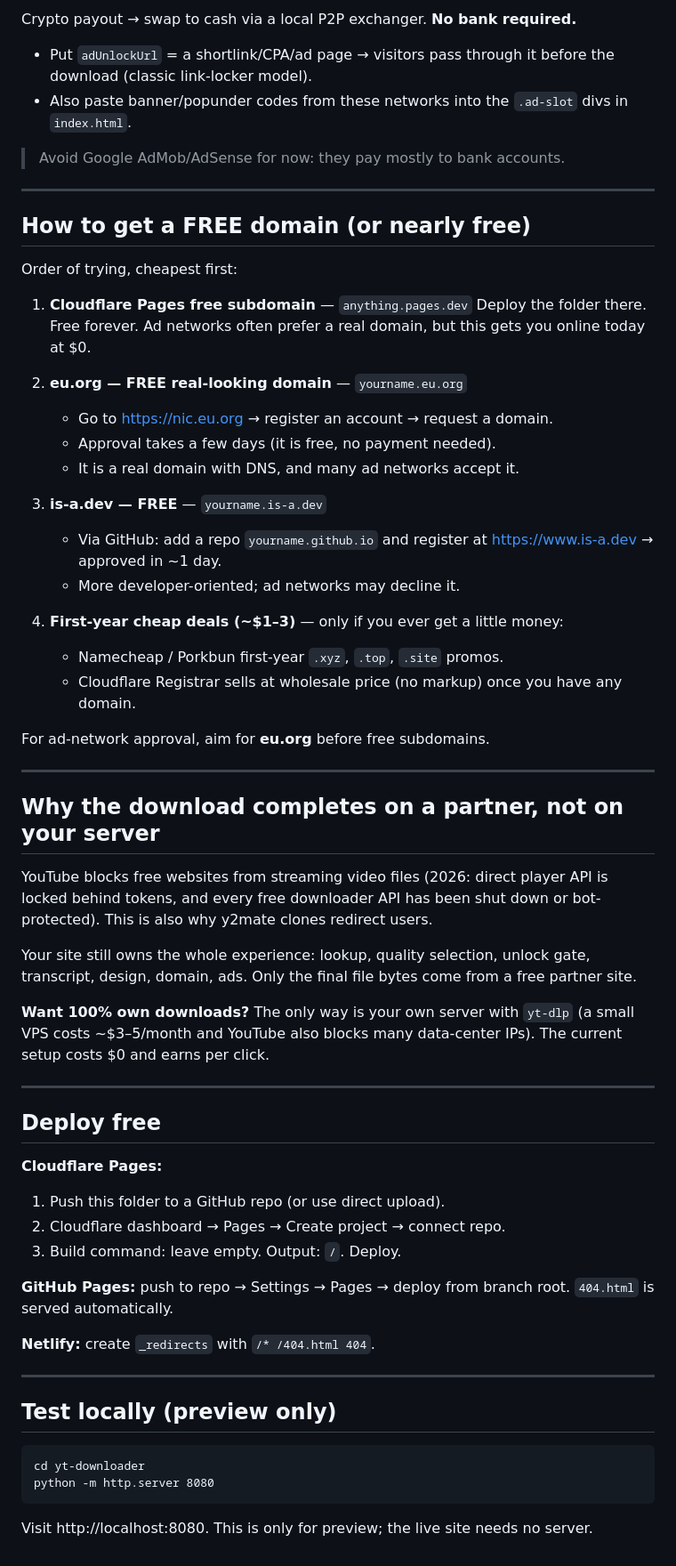
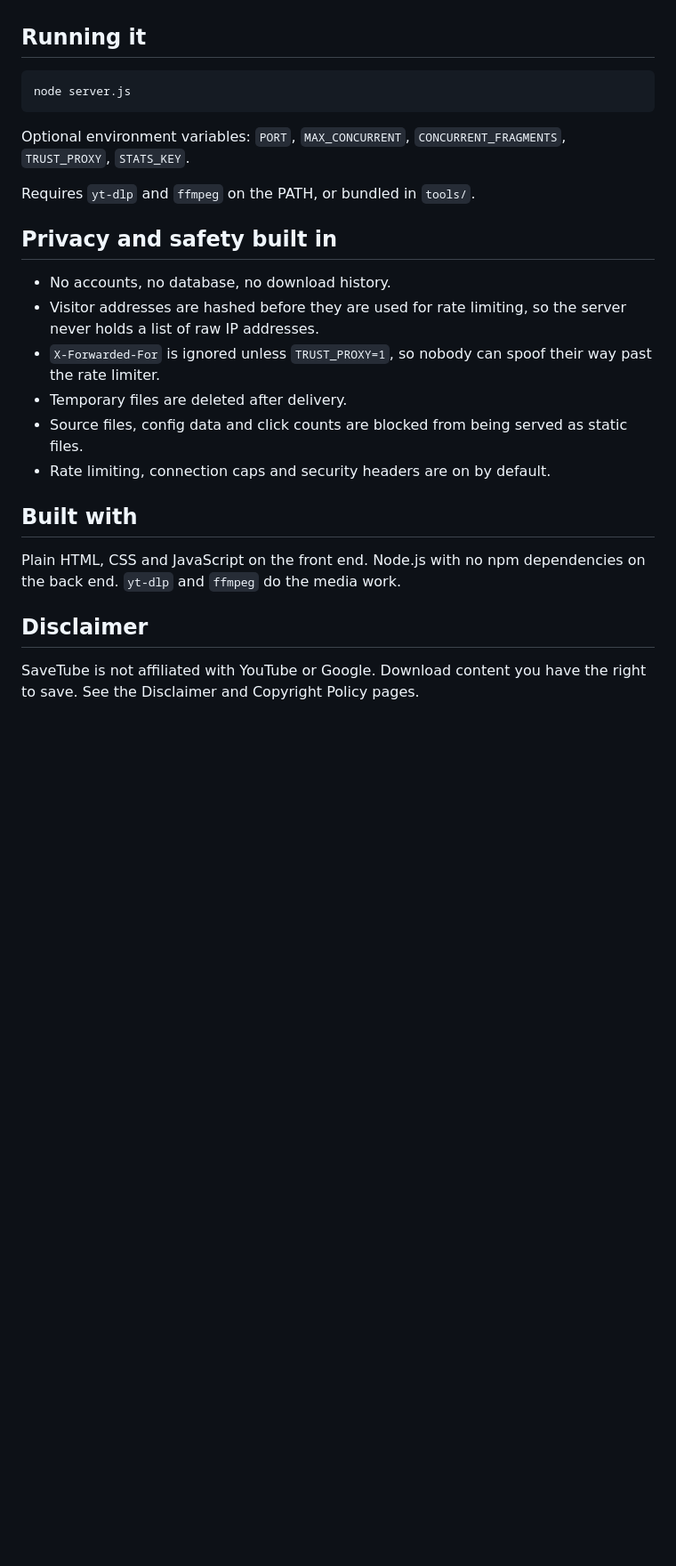
Before and after one commit to dgjjsjn-oss/savetube-, a Markdown page: README.md, the part around one of its changes. Shown at 89% size. Rendered like a GitHub page; blank space fills up the shorter version.

Commit message:
Add full README

````diff
--- a/README.md
+++ b/README.md
@@ -73,75 +57,32 @@ clicks" goal, per 100 visitors).
-Crypto payout → swap to cash via a local P2P exchanger. **No bank required.**
-
-- Put `adUnlockUrl` = a shortlink/CPA/ad page → visitors pass through it
-  before the download (classic link-locker model).
-- Also paste banner/popunder codes from these networks into the `.ad-slot`
-  divs in `index.html`.
-
-> Avoid Google AdMob/AdSense for now: they pay mostly to bank accounts.
-
----
-
-## How to get a FREE domain (or nearly free)
-
-Order of trying, cheapest first:
-
-1. **Cloudflare Pages free subdomain** — `anything.pages.dev`
-   Deploy the folder there. Free forever. Ad networks often prefer a real
-   domain, but this gets you online today at $0.
-
-2. **eu.org — FREE real-looking domain** — `yourname.eu.org`
-   - Go to https://nic.eu.org → register an account → request a domain.
-   - Approval takes a few days (it is free, no payment needed).
-   - It is a real domain with DNS, and many ad networks accept it.
-
-3. **is-a.dev — FREE** — `yourname.is-a.dev`
-   - Via GitHub: add a repo `yourname.github.io` and register at
-     https://www.is-a.dev → approved in ~1 day.
-   - More developer-oriented; ad networks may decline it.
-
-4. **First-year cheap deals (~$1–3)** — only if you ever get a little money:
-   - Namecheap / Porkbun first-year `.xyz`, `.top`, `.site` promos.
-   - Cloudflare Registrar sells at wholesale price (no markup) once you have any domain.
-
-For ad-network approval, aim for **eu.org** before free subdomains.
-
----
-
-## Why the download completes on a partner, not on your server
-
-YouTube blocks free websites from streaming video files (2026: direct player
-API is locked behind tokens, and every free downloader API has been shut down
-or bot-protected). This is also why y2mate clones redirect users.
-
-Your site still owns the whole experience: lookup, quality selection,
-unlock gate, transcript, design, domain, ads. Only the final file bytes come
-from a free partner site.
-
-**Want 100% own downloads?** The only way is your own server with `yt-dlp`
-(a small VPS costs ~$3–5/month and YouTube also blocks many data-center IPs).
-The current setup costs $0 and earns per click.
-
----
-
-## Deploy free
-
-**Cloudflare Pages:**
-1. Push this folder to a GitHub repo (or use direct upload).
-2. Cloudflare dashboard → Pages → Create project → connect repo.
-3. Build command: leave empty. Output: `/`. Deploy.
-
-**GitHub Pages:** push to repo → Settings → Pages → deploy from branch root.
-`404.html` is served automatically.
-
-**Netlify:** create `_redirects` with `/* /404.html 404`.
-
----
-
-## Test locally (preview only)
+## Running it
 
 ```
-cd yt-downloader
-python -m http.server 8080
+node server.js
 ```
 
-Visit http://localhost:8080. This is only for preview; the live site needs no server.
+Optional environment variables: `PORT`, `MAX_CONCURRENT`,
+`CONCURRENT_FRAGMENTS`, `TRUST_PROXY`, `STATS_KEY`.
+
+Requires `yt-dlp` and `ffmpeg` on the PATH, or bundled in `tools/`.
+
+## Privacy and safety built in
+
+- No accounts, no database, no download history.
+- Visitor addresses are hashed before they are used for rate limiting, so
+  the server never holds a list of raw IP addresses.
+- `X-Forwarded-For` is ignored unless `TRUST_PROXY=1`, so nobody can spoof
+  their way past the rate limiter.
+- Temporary files are deleted after delivery.
+- Source files, config data and click counts are blocked from being served
+  as static files.
+- Rate limiting, connection caps and security headers are on by default.
+
+## Built with
+
+Plain HTML, CSS and JavaScript on the front end. Node.js with no npm
+dependencies on the back end. `yt-dlp` and `ffmpeg` do the media work.
+
+## Disclaimer
+
+SaveTube is not affiliated with YouTube or Google. Download content you have
+the right to save. See the Disclaimer and Copyright Policy pages.
````
Also changed, not shown: other parts of README.md (+43 -59 lines).
